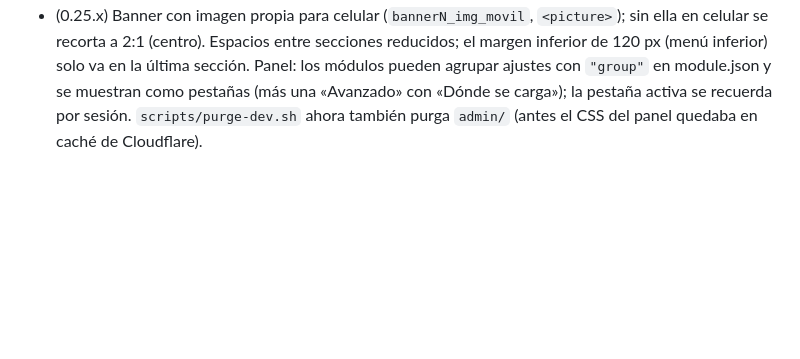
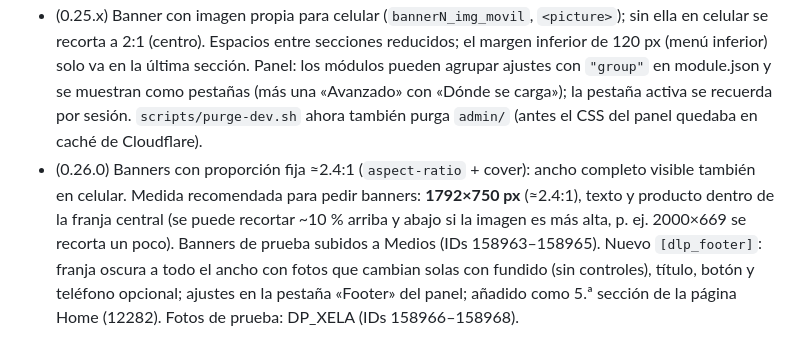
Before and after one commit to Mimergt/dlp-frontend, a Markdown page: docs/MEMORIA.md, the part around the change. GitHub-like rendering; blank space fills up the shorter version.

Commit message:
Memoria: banners y footer del home

```diff
--- a/docs/MEMORIA.md
+++ b/docs/MEMORIA.md
@@ -128,3 +128,4 @@ Faltan: pedidos con extras de varios días de disponibilidad, cupones, tarjeta (
 - Categorías enlazan a `/menu/#categoria-<slug>` (el script activa la pestaña). Pendiente verificar ese salto con sesión real y quitar `home` del alcance de `home-portada`/`home-quickview` cuando ya no hagan falta en el inicio (la vista rápida sí hace falta).
 - (0.24.0) Slides del Home infinitos y automáticos con ritmos distintos: banner `autoplay` (def. 4 s; en dev está en 5), promos `autoplay_promos` 6 s, categorías en celular `autoplay_cats` 8 s; pausan con mouse/toque/pestaña oculta y respetan «reducir movimiento». Técnica: clones a ambos lados + salto invisible al quedar quieto el scroll. Categorías: se quitó «Promos» (ya está arriba) y en escritorio un cuadro rojo «menú completo» rellena el hueco de la última fila; se quitó el botón negro del final; en celular la última sección deja 120 px para el menú inferior.
 - (0.25.x) Banner con imagen propia para celular (`bannerN_img_movil`, `<picture>`); sin ella en celular se recorta a 2:1 (centro). Espacios entre secciones reducidos; el margen inferior de 120 px (menú inferior) solo va en la última sección. Panel: los módulos pueden agrupar ajustes con `"group"` en module.json y se muestran como pestañas (más una «Avanzado» con «Dónde se carga»); la pestaña activa se recuerda por sesión. `scripts/purge-dev.sh` ahora también purga `admin/` (antes el CSS del panel quedaba en caché de Cloudflare).
+- (0.26.0) Banners con proporción fija ≈2.4:1 (`aspect-ratio` + cover): ancho completo visible también en celular. Medida recomendada para pedir banners: **1792×750 px** (≈2.4:1), texto y producto dentro de la franja central (se puede recortar ~10 % arriba y abajo si la imagen es más alta, p. ej. 2000×669 se recorta un poco). Banners de prueba subidos a Medios (IDs 158963–158965). Nuevo `[dlp_footer]`: franja oscura a todo el ancho con fotos que cambian solas con fundido (sin controles), título, botón y teléfono opcional; ajustes en la pestaña «Footer» del panel; añadido como 5.ª sección de la página Home (12282). Fotos de prueba: DP_XELA (IDs 158966–158968).
```
